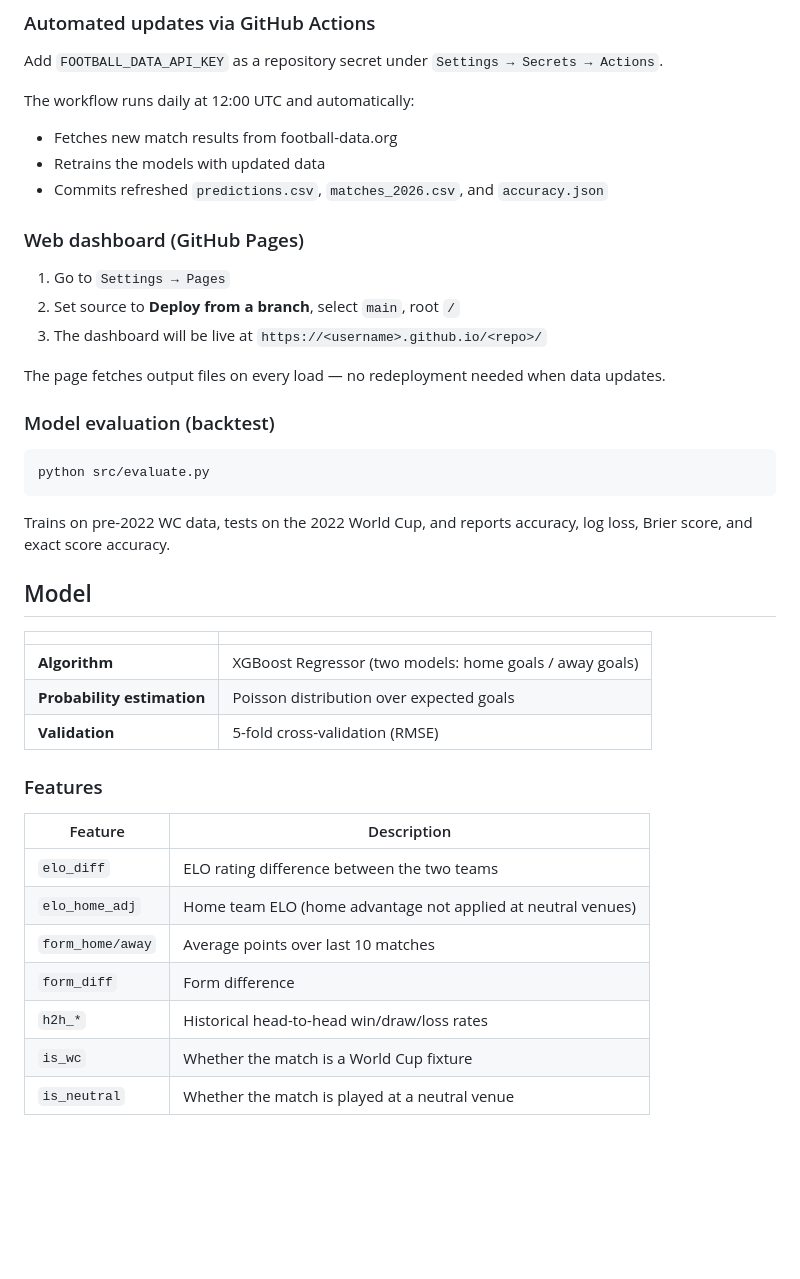
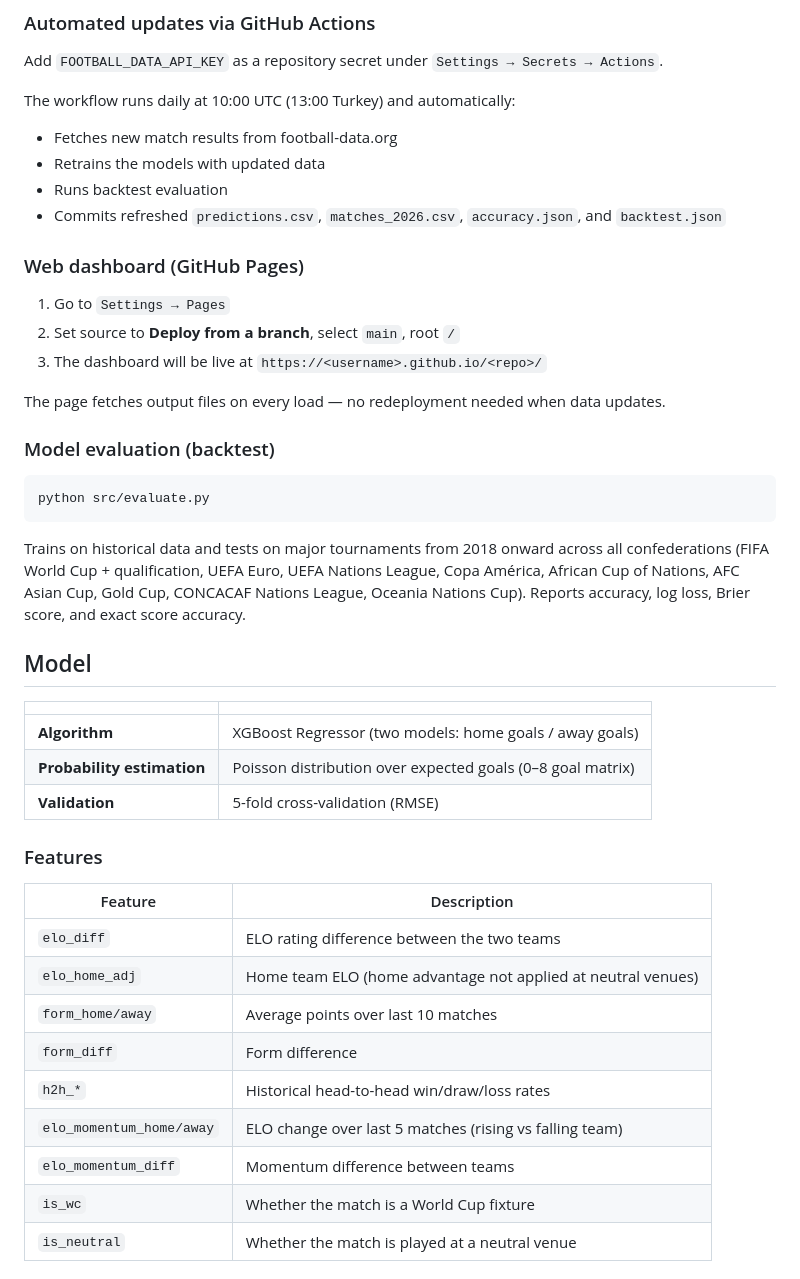
Before and after one commit to umutyyapici/DK-Tahminator, a Markdown page: README.md, the part around one of its changes. Drawn GitHub-style; blank space fills up the shorter version.

````diff
--- a/README.md
+++ b/README.md
@@ -60,10 +72,11 @@ python src/update.py
 
 Add `FOOTBALL_DATA_API_KEY` as a repository secret under `Settings → Secrets → Actions`.
 
-The workflow runs daily at 12:00 UTC and automatically:
+The workflow runs daily at 10:00 UTC (13:00 Turkey) and automatically:
 - Fetches new match results from football-data.org
 - Retrains the models with updated data
-- Commits refreshed `predictions.csv`, `matches_2026.csv`, and `accuracy.json`
+- Runs backtest evaluation
+- Commits refreshed `predictions.csv`, `matches_2026.csv`, `accuracy.json`, and `backtest.json`
 
 ### Web dashboard (GitHub Pages)
 
@@ -79,14 +92,14 @@ The page fetches output files on every load — no redeployment needed when data
 python src/evaluate.py
 ```
 
-Trains on pre-2022 WC data, tests on the 2022 World Cup, and reports accuracy, log loss, Brier score, and exact score accuracy.
+Trains on historical data and tests on major tournaments from 2018 onward across all confederations (FIFA World Cup + qualification, UEFA Euro, UEFA Nations League, Copa América, African Cup of Nations, AFC Asian Cup, Gold Cup, CONCACAF Nations League, Oceania Nations Cup). Reports accuracy, log loss, Brier score, and exact score accuracy.
 
 ## Model
 
 | | |
 |---|---|
 | **Algorithm** | XGBoost Regressor (two models: home goals / away goals) |
-| **Probability estimation** | Poisson distribution over expected goals |
+| **Probability estimation** | Poisson distribution over expected goals (0–8 goal matrix) |
 | **Validation** | 5-fold cross-validation (RMSE) |
 
 ### Features
@@ -98,6 +111,8 @@ Trains on pre-2022 WC data, tests on the 2022 World Cup, and reports accuracy, l
 | `form_home/away` | Average points over last 10 matches |
 | `form_diff` | Form difference |
 | `h2h_*` | Historical head-to-head win/draw/loss rates |
+| `elo_momentum_home/away` | ELO change over last 5 matches (rising vs falling team) |
+| `elo_momentum_diff` | Momentum difference between teams |
 | `is_wc` | Whether the match is a World Cup fixture |
 | `is_neutral` | Whether the match is played at a neutral venue |
 
````
Also changed, not shown: other parts of README.md (+15 -3 lines).
